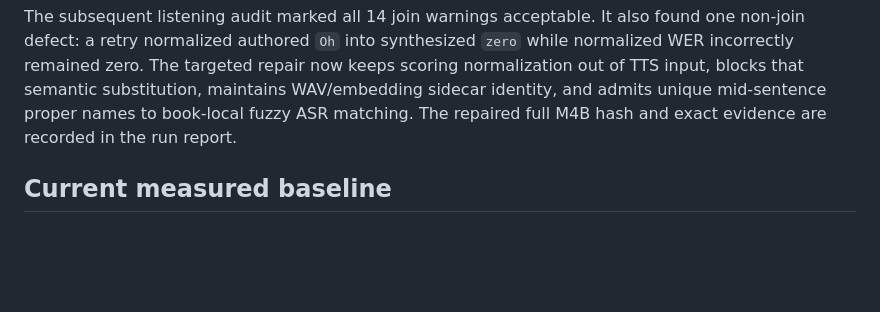
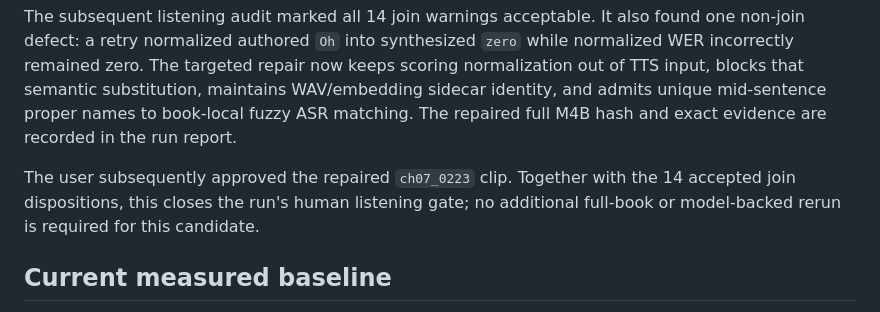
Before and after one commit to NicusorFlorinBaluta/crazy-audiobook-creator, a Markdown page: docs/e2e_benchmark_metrics.md, the part around the change. Rendered like a GitHub page; blank space fills up the shorter version.

Commit message:
docs close sample book listening gate

```diff
--- a/docs/e2e_benchmark_metrics.md
+++ b/docs/e2e_benchmark_metrics.md
@@ -34,6 +34,10 @@ keeps scoring normalization out of TTS input, blocks that semantic substitution,
 maintains WAV/embedding sidecar identity, and admits unique mid-sentence proper
 names to book-local fuzzy ASR matching. The repaired full M4B hash and exact
 evidence are recorded in the run report.
+
+The user subsequently approved the repaired `ch07_0223` clip. Together with
+the 14 accepted join dispositions, this closes the run's human listening gate;
+no additional full-book or model-backed rerun is required for this candidate.
 
 ## Current measured baseline
 
```
Also changed, not shown: docs/e2e-run-2026-08-11.md (+6 -4 lines).
